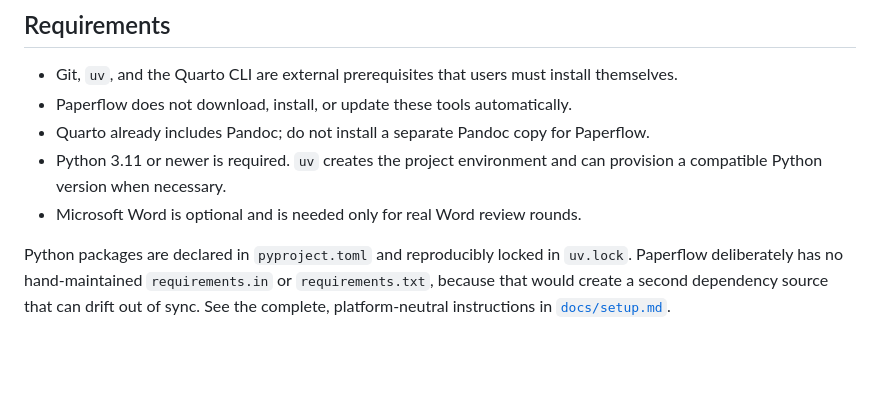
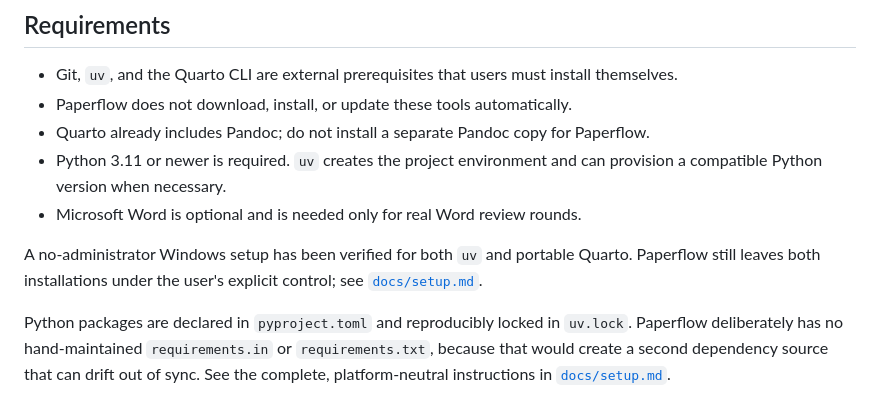
Before and after one commit to zj9mprh5h4-png/paperflow, a Markdown page: README.md, the part around the change. Drawn GitHub-style; blank space fills up the shorter version.

Commit message:
docs: add verified no-admin Windows setup

```diff
--- a/README.md
+++ b/README.md
@@ -30,6 +30,10 @@ neutral example intentionally contains no journal template or research data.
 - Python 3.11 or newer is required. `uv` creates the project environment and can provision a
   compatible Python version when necessary.
 - Microsoft Word is optional and is needed only for real Word review rounds.
+
+A no-administrator Windows setup has been verified for both `uv` and portable Quarto. Paperflow
+still leaves both installations under the user's explicit control; see
+[`docs/setup.md`](docs/setup.md#verified-windows-setup-without-administrator-rights).
 
 Python packages are declared in `pyproject.toml` and reproducibly locked in `uv.lock`. Paperflow
 deliberately has no hand-maintained `requirements.in` or `requirements.txt`, because that would
```
Also changed, not shown: docs/setup.md (+25 -0 lines).
